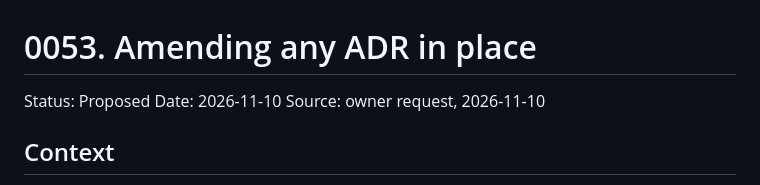
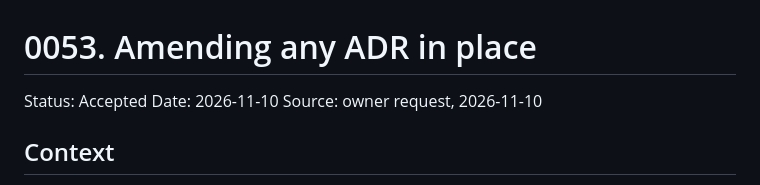
Before and after one commit to Thewuuryar/askbar, a Markdown page: docs/adr/0053-amending-adrs-in-place.md, the part around the change. Drawn GitHub-style.

```diff
--- a/docs/adr/0053-amending-adrs-in-place.md
+++ b/docs/adr/0053-amending-adrs-in-place.md
@@ -1,6 +1,6 @@
 # 0053. Amending any ADR in place
 
-Status: Proposed
+Status: Accepted
 Date: 2026-11-10
 Source: owner request, 2026-11-10
 
```
